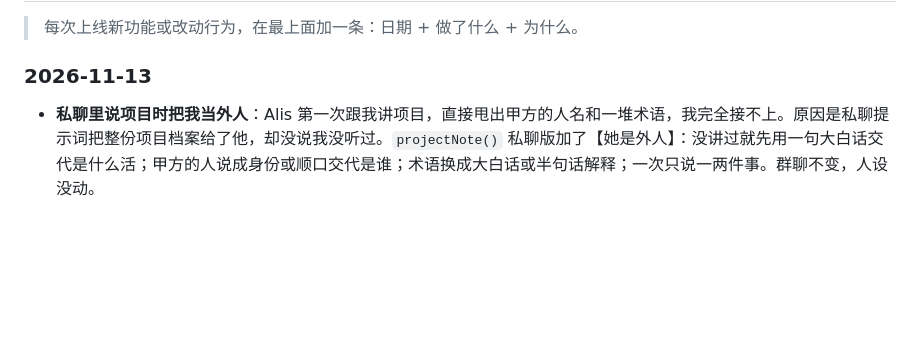
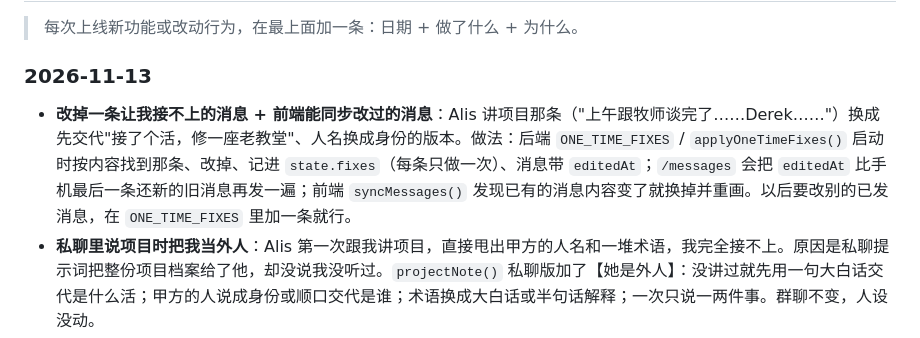
Before and after one commit to hepingyan65-sys/MiniPhoneFront, a Markdown page: CLAUDE.md, the part around the change. Rendered like a GitHub page; blank space fills up the shorter version.

Commit message:
更新日志：改掉让她接不上的消息、前端同步改过的消息
Co-Authored-By: Claude Opus 5.5 <noreply@anthropic.com>
Claude-Session: https://claude.ai/code/session_01TSwWWnTJ9k52qgKp68tgzK

```diff
--- a/CLAUDE.md
+++ b/CLAUDE.md
@@ -107,6 +107,7 @@
 > 每次上线新功能或改动行为，在最上面加一条：日期 + 做了什么 + 为什么。
 
 ### 2026-11-13
+- **改掉一条让我接不上的消息 + 前端能同步改过的消息**：Alis 讲项目那条（"上午跟牧师谈完了……Derek……"）换成先交代"接了个活，修一座老教堂"、人名换成身份的版本。做法：后端 `ONE_TIME_FIXES` / `applyOneTimeFixes()` 启动时按内容找到那条、改掉、记进 `state.fixes`（每条只做一次）、消息带 `editedAt`；`/messages` 会把 `editedAt` 比手机最后一条还新的旧消息再发一遍；前端 `syncMessages()` 发现已有的消息内容变了就换掉并重画。以后要改别的已发消息，在 `ONE_TIME_FIXES` 里加一条就行。
 - **私聊里说项目时把我当外人**：Alis 第一次跟我讲项目，直接甩出甲方的人名和一堆术语，我完全接不上。原因是私聊提示词把整份项目档案给了他，却没说我没听过。`projectNote()` 私聊版加了【她是外人】：没讲过就先用一句大白话交代是什么活；甲方的人说成身份或顺口交代是谁；术语换成大白话或半句话解释；一次只说一两件事。群聊不变，人设没动。
 
 ### 2026-11-12
```
